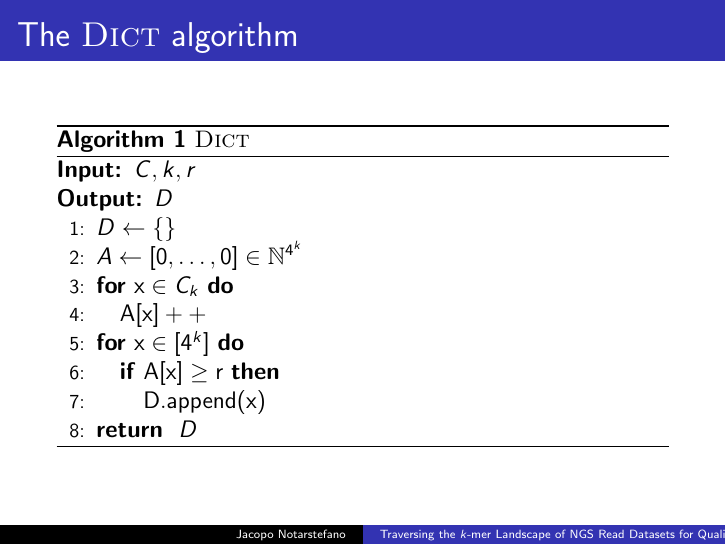
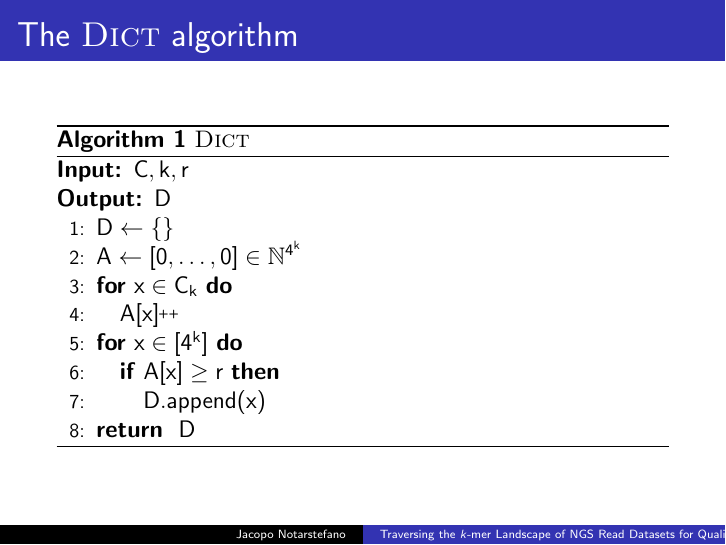
Before and after one commit to jacquerie/ABI, LaTeX slides (tex/seminario.tex): page 3 of 6. Compiled offline with pdfLaTeX.

Commit message:
Fix: Dict algorithm.

```diff
--- a/tex/seminario.tex
+++ b/tex/seminario.tex
@@ -8,6 +8,7 @@
 \usetheme{Copenhagen}
 \setbeamertemplate{navigation symbols}{}
 
+\newcommand{\pp}{\nolinebreak\hspace{-.05em}\raisebox{.4ex}{\tiny\bf +}\nolinebreak\raisebox{.4ex}{\tiny\bf +}}
 \renewcommand{\algorithmicrequire}{\textbf{Input:}}
 \renewcommand{\algorithmicensure}{\textbf{Output:}}
 \renewcommand{\algorithmiccomment}[1]{/\(\!\)/ #1}
@@ -31,19 +32,19 @@
         \begin{algorithm}[H]
 	    \caption{\textsc{Dict}}
 	    \begin{algorithmic}[1]
-                \REQUIRE \(C, k, r\)
-		\ENSURE \(D\)
-		\STATE \(D \leftarrow \{\}\)
-		\STATE \(A \leftarrow [0,\dots,0] \in \mathbb{N}^{4^k}\)
-		\FOR{\(\text{x}\in C_k\)}
-		    \STATE \(\text{A}[\text{x}]++\)
+                \REQUIRE \(\text{C}, \text{k}, \text{r}\)
+		\ENSURE \(\text{D}\)
+		\STATE \(\text{D} \leftarrow \{\}\)
+		\STATE \(\text{A} \leftarrow [0,\dots,0] \in \mathbb{N}^{4^\text{k}}\)
+		\FOR{\(\text{x}\in \text{C}_\text{k}\)}
+		    \STATE \(\text{A}[\text{x}]\pp\)
 		\ENDFOR
-		\FOR{\(\text{x}\in [4^k]\)}
+		\FOR{\(\text{x}\in [4^\text{k}]\)}
 		    \IF{\(\text{A}[\text{x}]\ge\text{r}\)}
 		        \STATE \(\text{D}.\text{append}(\text{x})\)
 		    \ENDIF
 		\ENDFOR
-		\RETURN \(D\)
+		\RETURN \(\text{D}\)
 	    \end{algorithmic}
 	\end{algorithm}
     \end{frame}
```
Also changed, not shown: seminario.pdf.
